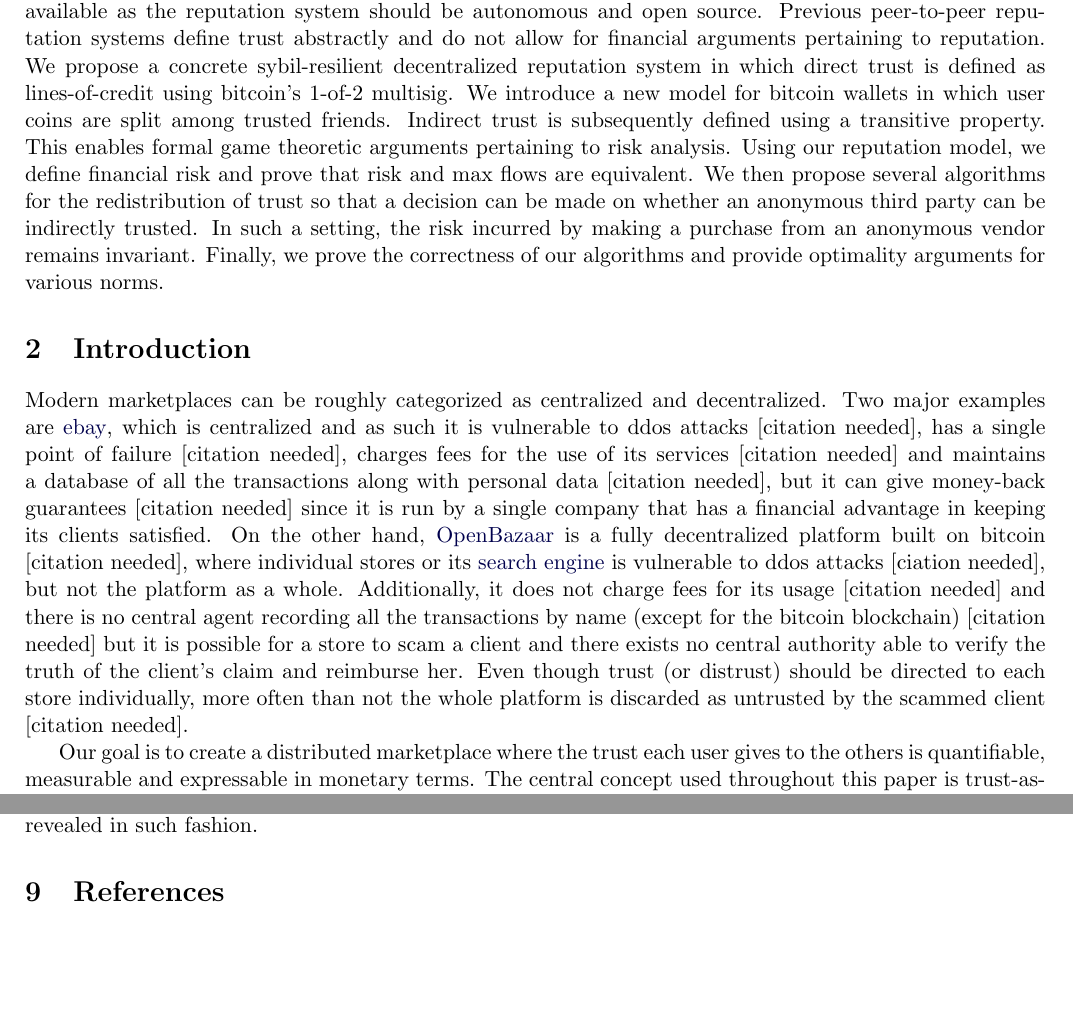
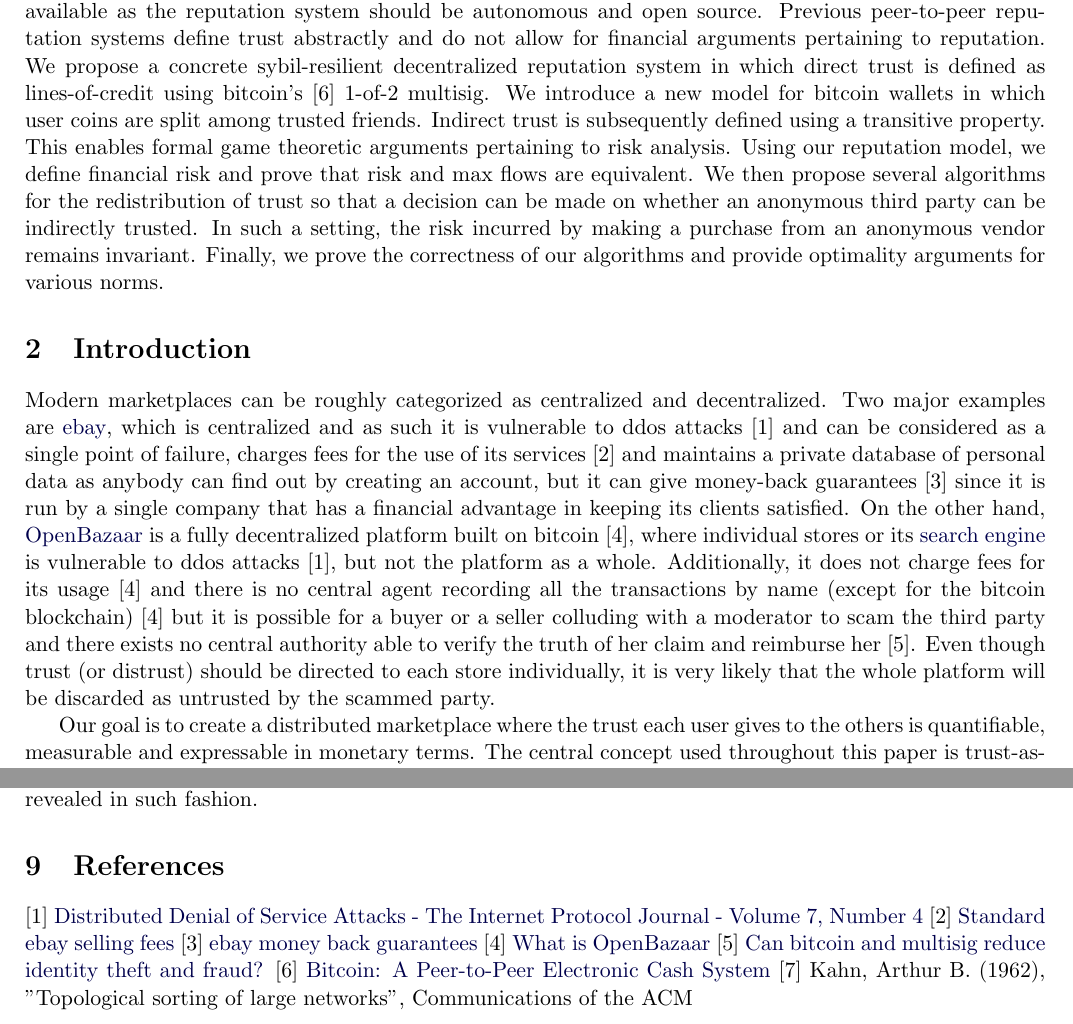
Before and after one commit to decrypto-org/TrustIsRisk, a LaTeX document (paperEng.tex): two parts of pages 1 and 19 of 19, joined at a grey line, cut so that both start at the same text, the shorter picture padded with empty space. Compiled offline with pdfLaTeX.

Commit message:
Added some references

```diff
--- a/paperEng.tex
+++ b/paperEng.tex
@@ -97,8 +97,8 @@
      intervention and secrecy to avoid manipulation. In decentralized systems this luxury is not available as the reputation
      system should be autonomous and open source. Previous peer-to-peer reputation systems define trust abstractly and do not
      allow for financial arguments pertaining to reputation. We propose a concrete sybil-resilient decentralized reputation
-     system in which direct trust is defined as lines-of-credit using bitcoin's 1-of-2 multisig. We introduce a new model for
-     bitcoin wallets in which user coins are split among trusted friends.  Indirect trust is subsequently defined using a
+     system in which direct trust is defined as lines-of-credit using bitcoin's [6] 1-of-2 multisig. We introduce a new model
+     for bitcoin wallets in which user coins are split among trusted friends.  Indirect trust is subsequently defined using a
      transitive property. This enables formal game theoretic arguments pertaining to risk analysis.  Using our reputation
      model, we define financial risk and prove that risk and max flows are equivalent. We then propose several algorithms for
      the redistribution of trust so that a decision can be made on whether an anonymous third party can be indirectly
@@ -107,17 +107,17 @@
 
   \section{Introduction}
      Modern marketplaces can be roughly categorized as centralized and decentralized. Two major examples are
-     \href{http://www.ebay.com}{ebay}, which is centralized and as such it is vulnerable to ddos attacks [citation needed],
-     has a single point of failure [citation needed], charges fees for the use of its services [citation needed] and
-     maintains a database of all the transactions along with personal data [citation needed], but it can give money-back
-     guarantees [citation needed] since it is run by a single company that has a financial advantage in keeping its clients
-     satisfied. On the other hand, \href{https://openbazaar.org/}{OpenBazaar} is a fully decentralized platform built on
-     bitcoin [citation needed], where individual stores or its \href{https://duosear.ch}{search engine} is vulnerable to ddos
-     attacks [ciation needed], but not the platform as a whole. Additionally, it does not charge fees for its usage [citation
-     needed] and there is no central agent recording all the transactions by name (except for the bitcoin blockchain)
-     [citation needed] but it is possible for a store to scam a client and there exists no central authority able to verify
-     the truth of the client's claim and reimburse her. Even though trust (or distrust) should be directed to each store
-     individually, more often than not the whole platform is discarded as untrusted by the scammed client [citation needed].
+     \href{http://www.ebay.com}{ebay}, which is centralized and as such it is vulnerable to ddos attacks [1] and can be
+     considered as a single point of failure, charges fees for the use of its services [2] and maintains a private database
+     of personal data as anybody can find out by creating an account, but it can give money-back guarantees [3] since it is
+     run by a single company that has a financial advantage in keeping its clients satisfied. On the other hand,
+     \href{https://openbazaar.org/}{OpenBazaar} is a fully decentralized platform built on bitcoin [4], where individual
+     stores or its \href{https://duosear.ch}{search engine} is vulnerable to ddos attacks [1], but not the platform as a
+     whole. Additionally, it does not charge fees for its usage [4] and there is no central agent recording all the
+     transactions by name (except for the bitcoin blockchain) [4] but it is possible for a buyer or a seller colluding with a
+     moderator to scam the third party and there exists no central authority able to verify the truth of her claim and
+     reimburse her [5]. Even though trust (or distrust) should be directed to each store individually, it is very likely that
+     the whole platform will be discarded as untrusted by the scammed party.
 
      Our goal is to create a distributed marketplace where the trust each user gives to the others is quantifiable,
      measurable and expressable in monetary terms. The central concept used throughout this paper is trust-as-risk, or the
@@ -1364,5 +1364,14 @@
   revealed in such fashion.
 
   \section{References}
+     [1] \href{http://www.cisco.com/c/en/us/about/press/internet-protocol-journal/back-issues/table-contents-30/dos-attacks.html}
+              {Distributed Denial of Service Attacks - The Internet Protocol Journal - Volume 7, Number 4}
+     [2] \href{http://pages.ebay.com/help/sell/fees.html}{Standard ebay selling fees}
+     [3] \href{http://pages.ebay.com/ebay-money-back-guarantee/questions.html}{ebay money back guarantees}
+     [4] \href{https://blog.openbazaar.org/what-is-openbazaar/}{What is OpenBazaar}
+     [5] \href{https://blog.openbazaar.org/can-bitcoin-and-multisig-reduce-identity-theft-and-fraud/}{Can bitcoin and multisig
+               reduce identity theft and fraud?}
+     [6] \href{https://bitcoin.org/bitcoin.pdf}{Bitcoin: A Peer-to-Peer Electronic Cash System}
+     [7] Kahn, Arthur B. (1962), "Topological sorting of large networks", Communications of the ACM
 
 \end{document}
```
Also changed, not shown: paperEng.pdf, paperEng.tex (10 more changed lines).
